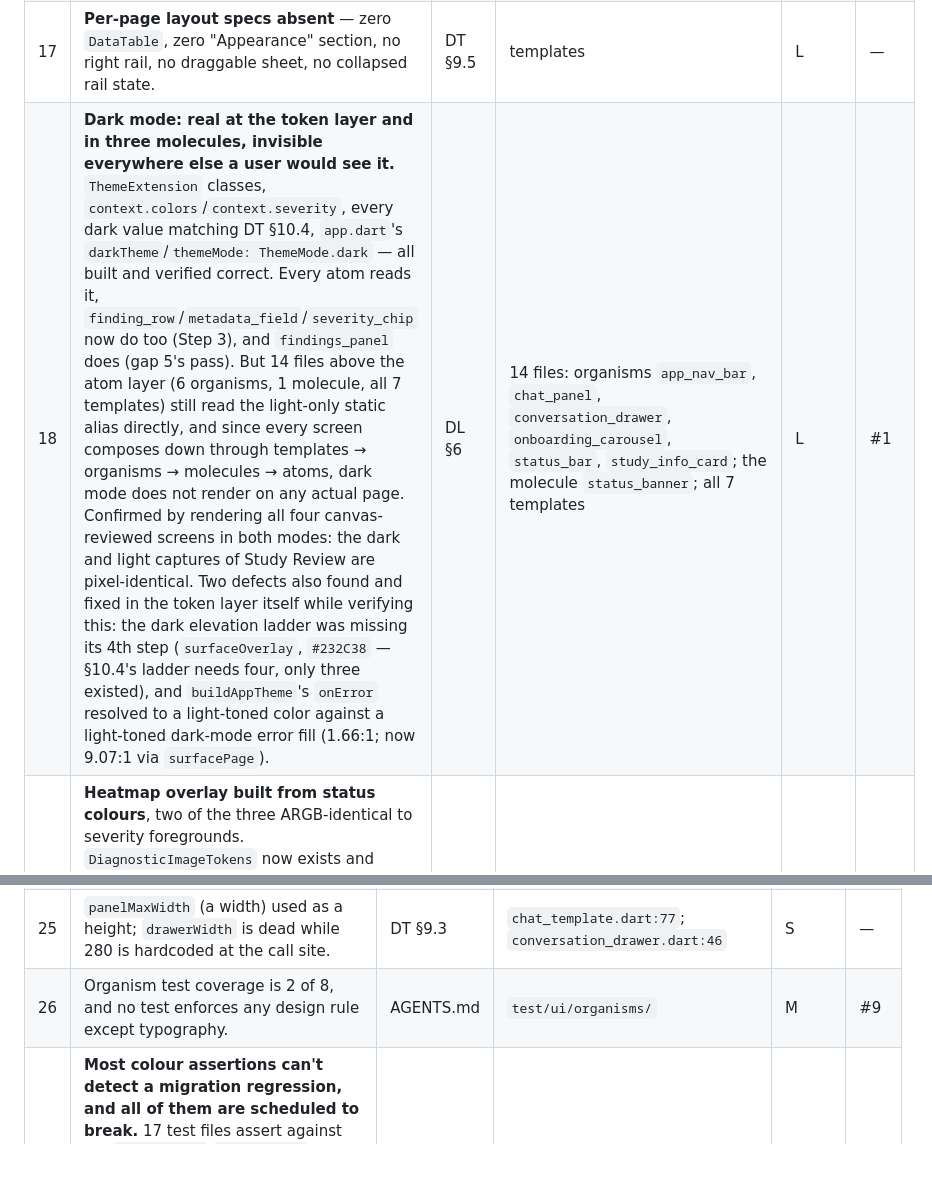
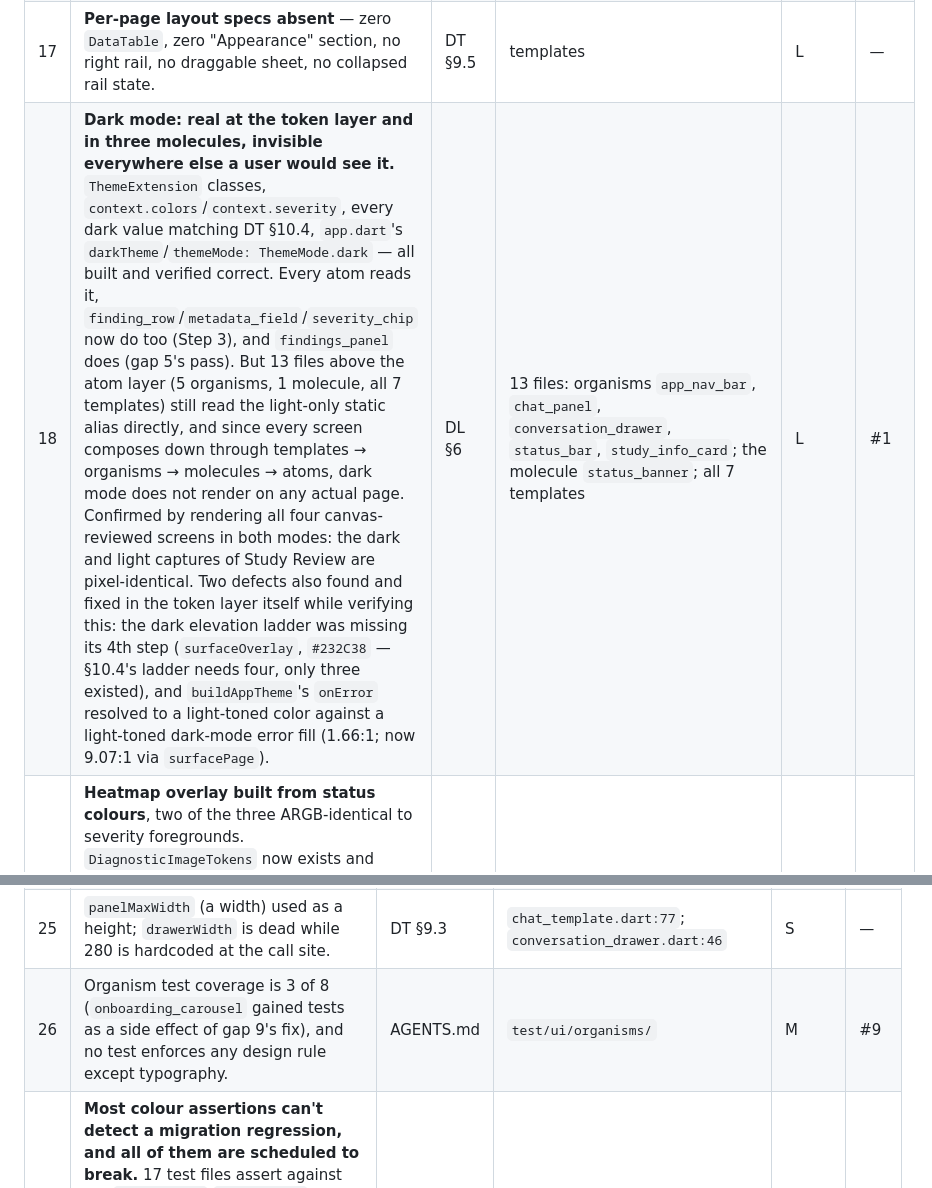
Before and after one commit to mmejiam-eafit/vivamed_ai_chatbot, a Markdown page: implementation_plan.md, 2 parts joined by grey strips. Rendered like a GitHub page; blank space fills up the shorter version.

```diff
--- a/implementation_plan.md
+++ b/implementation_plan.md
@@ -69,7 +69,7 @@ A second pass executed Step 3 (Molecules), uncommitted at time of writing. Close
 | 14 | **Touch targets fixed on atoms; the two originally-cited molecules still aren't.** `AppButton` and `AppTextField` now enforce `AppInteraction.minTouchTarget` (44px) explicitly. `chat_input.dart` and `nav_item.dart` — this row's own cited violation sites — are unchanged; the chat send button is still the app's most-used uncovered control. | DL §8.5 | `chat_input.dart:55-60`, `nav_item.dart` | M | — |
 | 16 | **Tokens now exist; templates still don't branch on them.** `AppLayout` has real tier boundaries (`compactMaxWidth`… `ultrawideMinWidth`) and pane minimums (`primaryColumnMin`, `panelMinWidth`, `twoPaneMinWidth`, `threePaneMinWidth`, `formMaxWidth`) — the five/nine and six-dead-breakpoints gap is closed at the token layer. But no template reads any of them: four of seven still have no branching at all (§12 #10 lists three and misses `auth_template`). | DT §9.2-9.4 | all templates | L | #2, #10 |
 | 17 | **Per-page layout specs absent** — zero `DataTable`, zero "Appearance" section, no right rail, no draggable sheet, no collapsed rail state. | DT §9.5 | templates | L | — |
-| 18 | **Dark mode: real at the token layer and in three molecules, invisible everywhere else a user would see it.** `ThemeExtension` classes, `context.colors`/`context.severity`, every dark value matching DT §10.4, `app.dart`'s `darkTheme`/`themeMode: ThemeMode.dark` — all built and verified correct. Every atom reads it, `finding_row`/`metadata_field`/`severity_chip` now do too (Step 3), and `findings_panel` does (gap 5's pass). But 14 files above the atom layer (6 organisms, 1 molecule, all 7 templates) still read the light-only static alias directly, and since every screen composes down through templates → organisms → molecules → atoms, dark mode does not render on any actual page. Confirmed by rendering all four canvas-reviewed screens in both modes: the dark and light captures of Study Review are pixel-identical. Two defects also found and fixed in the token layer itself while verifying this: the dark elevation ladder was missing its 4th step (`surfaceOverlay`, `#232C38` — §10.4's ladder needs four, only three existed), and `buildAppTheme`'s `onError` resolved to a light-toned color against a light-toned dark-mode error fill (1.66:1; now 9.07:1 via `surfacePage`). | DL §6 | 14 files: organisms `app_nav_bar`, `chat_panel`, `conversation_drawer`, `onboarding_carousel`, `status_bar`, `study_info_card`; the molecule `status_banner`; all 7 templates | L | #1 |
+| 18 | **Dark mode: real at the token layer and in three molecules, invisible everywhere else a user would see it.** `ThemeExtension` classes, `context.colors`/`context.severity`, every dark value matching DT §10.4, `app.dart`'s `darkTheme`/`themeMode: ThemeMode.dark` — all built and verified correct. Every atom reads it, `finding_row`/`metadata_field`/`severity_chip` now do too (Step 3), and `findings_panel` does (gap 5's pass). But 13 files above the atom layer (5 organisms, 1 molecule, all 7 templates) still read the light-only static alias directly, and since every screen composes down through templates → organisms → molecules → atoms, dark mode does not render on any actual page. Confirmed by rendering all four canvas-reviewed screens in both modes: the dark and light captures of Study Review are pixel-identical. Two defects also found and fixed in the token layer itself while verifying this: the dark elevation ladder was missing its 4th step (`surfaceOverlay`, `#232C38` — §10.4's ladder needs four, only three existed), and `buildAppTheme`'s `onError` resolved to a light-toned color against a light-toned dark-mode error fill (1.66:1; now 9.07:1 via `surfacePage`). | DL §6 | 13 files: organisms `app_nav_bar`, `chat_panel`, `conversation_drawer`, `status_bar`, `study_info_card`; the molecule `status_banner`; all 7 templates | L | #1 |
 | 19 | **Heatmap overlay built from status colours**, two of the three ARGB-identical to severity foregrounds. `DiagnosticImageTokens` now exists and carries the canvas ground (gap 6's pass), but **deliberately not the ramp** — no ramp values are specified in either normative document, so building one means deriving new color and authorising it against D-001 with a decision-log entry. Deferred on purpose: there is no production heatmap to validate a ramp against. The page never passes an overlay (`heatmap_viewer_page_test.dart` pins it null), `baseImage` is a debug `Placeholder`, and the offending gradient is preview-only code. | DL §3.7, D-004 | `heatmap_viewer_template.dart` previews | M | #5 |
 | 20 | **Text-scale hazards, two of three sites remain.** `AppAvatar` now wraps its initials in `FittedBox` + padding and survives 200% scale — closed. Still open: a fixed-width drawer combined with single-line clamps (the pattern DT §3.7 names explicitly), and fixed-ratio grid cells that cannot reflow. | DT §3.7 | `conversation_drawer.dart:46,154-167`; `case_list_template.dart:65-70` | M | — |
 
@@ -80,7 +80,7 @@ A second pass executed Step 3 (Molecules), uncommitted at time of writing. Close
 | 22 | `AppElevation.overlay` applied to resting content, and the auth card caps at 360 rather than `formMaxWidth` 400. | DT §6, §9.5 | `auth_template.dart:22,28` | S | — |
 | 23 | **Cursor tokens now consumed; hover color still entirely dead.** `AppButton` wires `mouseForbidden`/`mousePointer` through its `ButtonStyle.mouseCursor` — a real, narrower mechanism than the hover-overlay one this row describes. `MouseRegion` itself is still unused everywhere, and `hoverOverlayOpacity`, `NavigationTokens.sideNavHoverColor`, and the rest of the hover-color tokens remain dead. | DT §12 | whole app (hover color); button cursor wiring is the one exception | M | #6 |
 | 25 | `panelMaxWidth` (a width) used as a height; `drawerWidth` is dead while 280 is hardcoded at the call site. | DT §9.3 | `chat_template.dart:77`; `conversation_drawer.dart:46` | S | — |
-| 26 | Organism test coverage is 2 of 8, and no test enforces any design rule except typography. | AGENTS.md | `test/ui/organisms/` | M | #9 |
+| 26 | Organism test coverage is 3 of 8 (`onboarding_carousel` gained tests as a side effect of gap 9's fix), and no test enforces any design rule except typography. | AGENTS.md | `test/ui/organisms/` | M | #9 |
 | 27 | **Most colour assertions can't detect a migration regression, and all of them are scheduled to break.** 17 test files assert against the `@Deprecated` `AppColors.*` statics; 8 use the resolved `AppColorsData.light`/`.dark`. Because `AppColors.X` *is* an alias to `AppColorsData.light.X`, a light-theme assertion matches whether or not the widget was migrated — so these tests catch a hex change but not a widget that still reads the deprecated static directly. That is precisely the regression Steps 2–5 exist to prevent. Separately, Step 5's alias deletion breaks all 17 at once; its **S** estimate and its "tests to change" note account for none of them. `AppLoadingIndicator` is the clean illustration: the atom is correctly migrated (`app_loading_indicator.dart:23` reads `context.colors.interactivePrimary`), its test cannot tell (`:21,26,29`), and it never received the dark-theme test its `app_icon`/`app_text` siblings got in Step 2. | AGENTS.md | 17 files under `test/`; see `app_loading_indicator_test.dart` | M | — |
 
 ---
```
Also changed, not shown: other parts of implementation_plan.md (+10 -6 lines).
